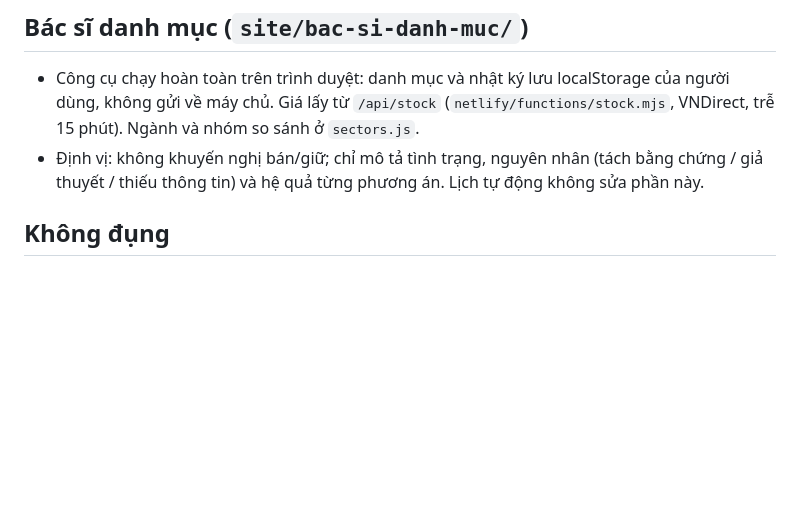
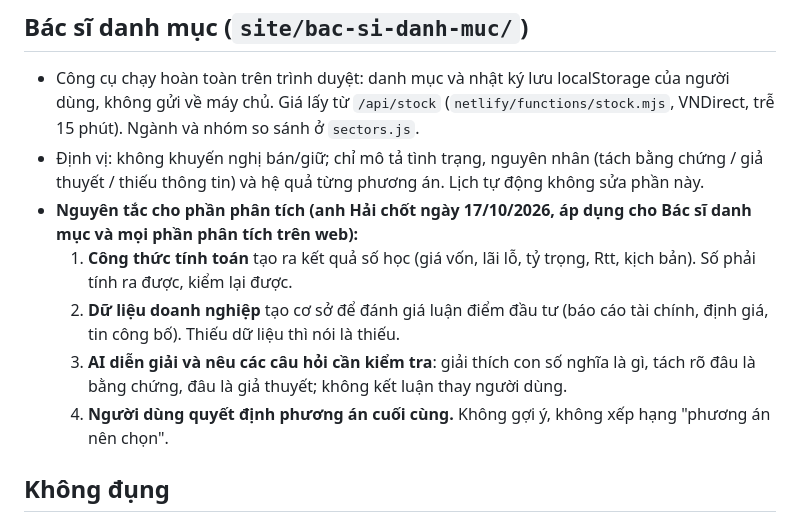
Before and after one commit to bopbon6868/topbroker-web, a Markdown page: CLAUDE.md, the part around the change. GitHub-like rendering; blank space fills up the shorter version.

Commit message:
Ghi nguyên tắc cho phần phân tích

```diff
--- a/CLAUDE.md
+++ b/CLAUDE.md
@@ -23,6 +23,11 @@ Website đầu tư tiếng Việt của anh Hải (môi giới chứng khoán, Z
 ## Bác sĩ danh mục (`site/bac-si-danh-muc/`)
 - Công cụ chạy hoàn toàn trên trình duyệt: danh mục và nhật ký lưu localStorage của người dùng, không gửi về máy chủ. Giá lấy từ `/api/stock` (`netlify/functions/stock.mjs`, VNDirect, trễ 15 phút). Ngành và nhóm so sánh ở `sectors.js`.
 - Định vị: không khuyến nghị bán/giữ; chỉ mô tả tình trạng, nguyên nhân (tách bằng chứng / giả thuyết / thiếu thông tin) và hệ quả từng phương án. Lịch tự động không sửa phần này.
+- **Nguyên tắc cho phần phân tích (anh Hải chốt ngày 17/10/2026, áp dụng cho Bác sĩ danh mục và mọi phần phân tích trên web):**
+  1. **Công thức tính toán** tạo ra kết quả số học (giá vốn, lãi lỗ, tỷ trọng, Rtt, kịch bản). Số phải tính ra được, kiểm lại được.
+  2. **Dữ liệu doanh nghiệp** tạo cơ sở để đánh giá luận điểm đầu tư (báo cáo tài chính, định giá, tin công bố). Thiếu dữ liệu thì nói là thiếu.
+  3. **AI diễn giải và nêu các câu hỏi cần kiểm tra**: giải thích con số nghĩa là gì, tách rõ đâu là bằng chứng, đâu là giả thuyết; không kết luận thay người dùng.
+  4. **Người dùng quyết định phương án cuối cùng.** Không gợi ý, không xếp hạng "phương án nên chọn".
 
 ## Không đụng
 - Phần đồng hồ (`TB.now`/`tbTick`), phần giá tự cập nhật (`TB.LIVE`, `tbApply`, `TB.LIVEMAP`) và đoạn mở cửa sổ Webgame trong `site/assets/site.js`.
```
